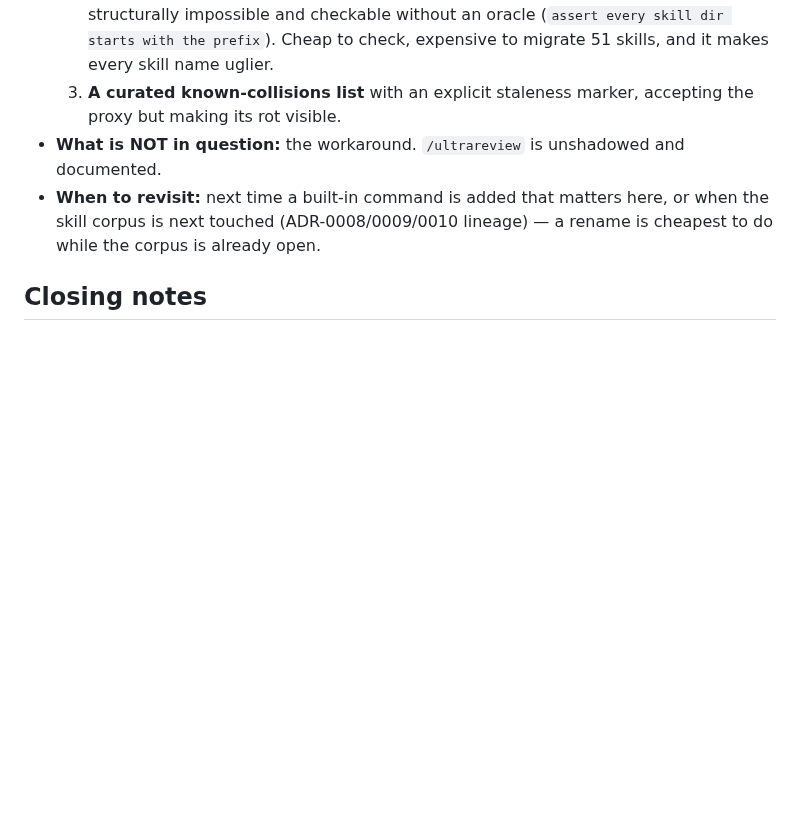
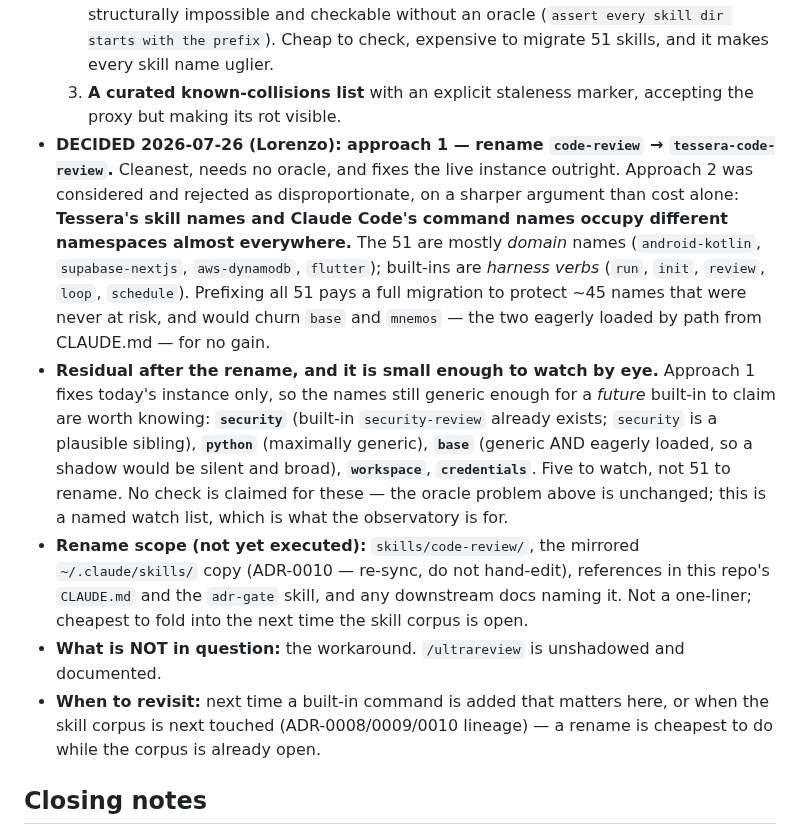
Before and after one commit to lciacci/tessera, a Markdown page: docs/observatory.md, the part around the change. Drawn GitHub-style; blank space fills up the shorter version.

Commit message:
docs(observatory): decide approach 1 for the skill/built-in collision, with the residual named
Rename code-review -> tessera-code-review. Cleanest, needs no oracle, and
fixes the live instance outright.

Approach 2 (namespace all 51 skills) rejected on a sharper argument than
cost: Tessera's skill names and Claude Code's command names occupy
different namespaces almost everywhere. The 51 are mostly domain names —
android-kotlin, supabase-nextjs, aws-dynamodb, flutter — while built-ins
are harness verbs: run, init, review, loop, schedule. Prefixing all 51
pays a full migration to protect ~45 names never at risk, and would churn
base and mnemos, the two eagerly loaded by path from CLAUDE.md.

Because approach 1 fixes only today's instance, the residual is named
rather than left implicit: security (the built-in security-review already
exists, so security is a plausible sibling), python (maximally generic),
base (generic and eagerly loaded, so a shadow would be silent and broad),
workspace, and credentials. Five to watch, not 51 to rename. No check is
claimed for them — the oracle problem is unchanged, and a named watch list
is what the observatory is for.

Rename scope recorded and not yet executed: skills/code-review/, the
ADR-0010 global mirror (re-sync, never hand-edit), references in CLAUDE.md
and the adr-gate skill, plus downstream docs. Cheapest folded into the next
time the skill corpus is open.

Co-Authored-By: Claude Opus 5 <noreply@anthropic.com>

```diff
--- a/docs/observatory.md
+++ b/docs/observatory.md
@@ -1446,6 +1446,25 @@ this section — the dedup fix it prescribes is real but is now step 3, not step
      Cheap to check, expensive to migrate 51 skills, and it makes every skill name uglier.
   3. **A curated known-collisions list** with an explicit staleness marker, accepting the proxy
      but making its rot visible.
+- **DECIDED 2026-07-26 (Lorenzo): approach 1 — rename `code-review` → `tessera-code-review`.**
+  Cleanest, needs no oracle, and fixes the live instance outright. Approach 2 was considered and
+  rejected as disproportionate, on a sharper argument than cost alone: **Tessera's skill names and
+  Claude Code's command names occupy different namespaces almost everywhere.** The 51 are mostly
+  *domain* names (`android-kotlin`, `supabase-nextjs`, `aws-dynamodb`, `flutter`); built-ins are
+  *harness verbs* (`run`, `init`, `review`, `loop`, `schedule`). Prefixing all 51 pays a full
+  migration to protect ~45 names that were never at risk, and would churn `base` and `mnemos` —
+  the two eagerly loaded by path from CLAUDE.md — for no gain.
+- **Residual after the rename, and it is small enough to watch by eye.** Approach 1 fixes today's
+  instance only, so the names still generic enough for a *future* built-in to claim are worth
+  knowing: **`security`** (built-in `security-review` already exists; `security` is a plausible
+  sibling), **`python`** (maximally generic), **`base`** (generic AND eagerly loaded, so a shadow
+  would be silent and broad), **`workspace`**, **`credentials`**. Five to watch, not 51 to rename.
+  No check is claimed for these — the oracle problem above is unchanged; this is a named watch
+  list, which is what the observatory is for.
+- **Rename scope (not yet executed):** `skills/code-review/`, the mirrored `~/.claude/skills/`
+  copy (ADR-0010 — re-sync, do not hand-edit), references in this repo's `CLAUDE.md` and the
+  `adr-gate` skill, and any downstream docs naming it. Not a one-liner; cheapest to fold into the
+  next time the skill corpus is open.
 - **What is NOT in question:** the workaround. `/ultrareview` is unshadowed and documented.
 - **When to revisit:** next time a built-in command is added that matters here, or when the
   skill corpus is next touched (ADR-0008/0009/0010 lineage) — a rename is cheapest to do while
```
